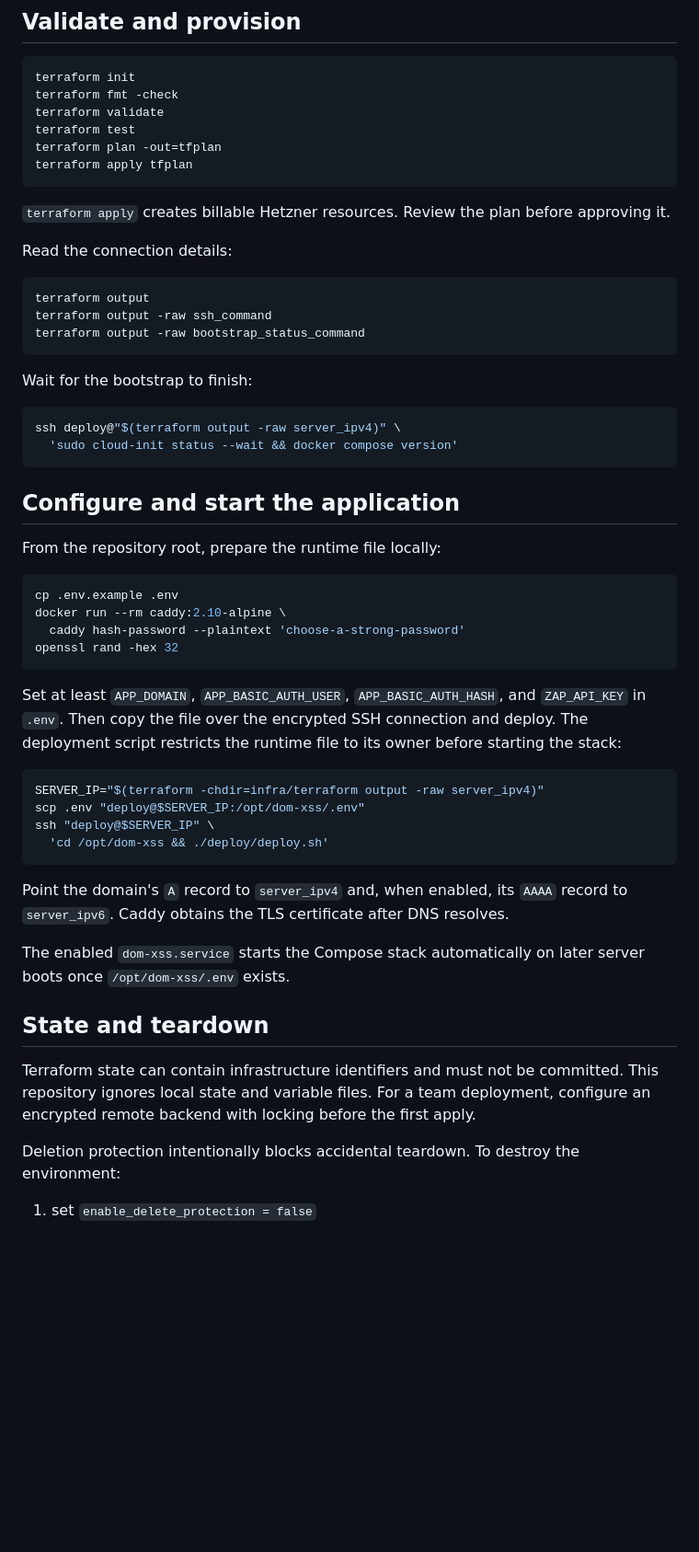
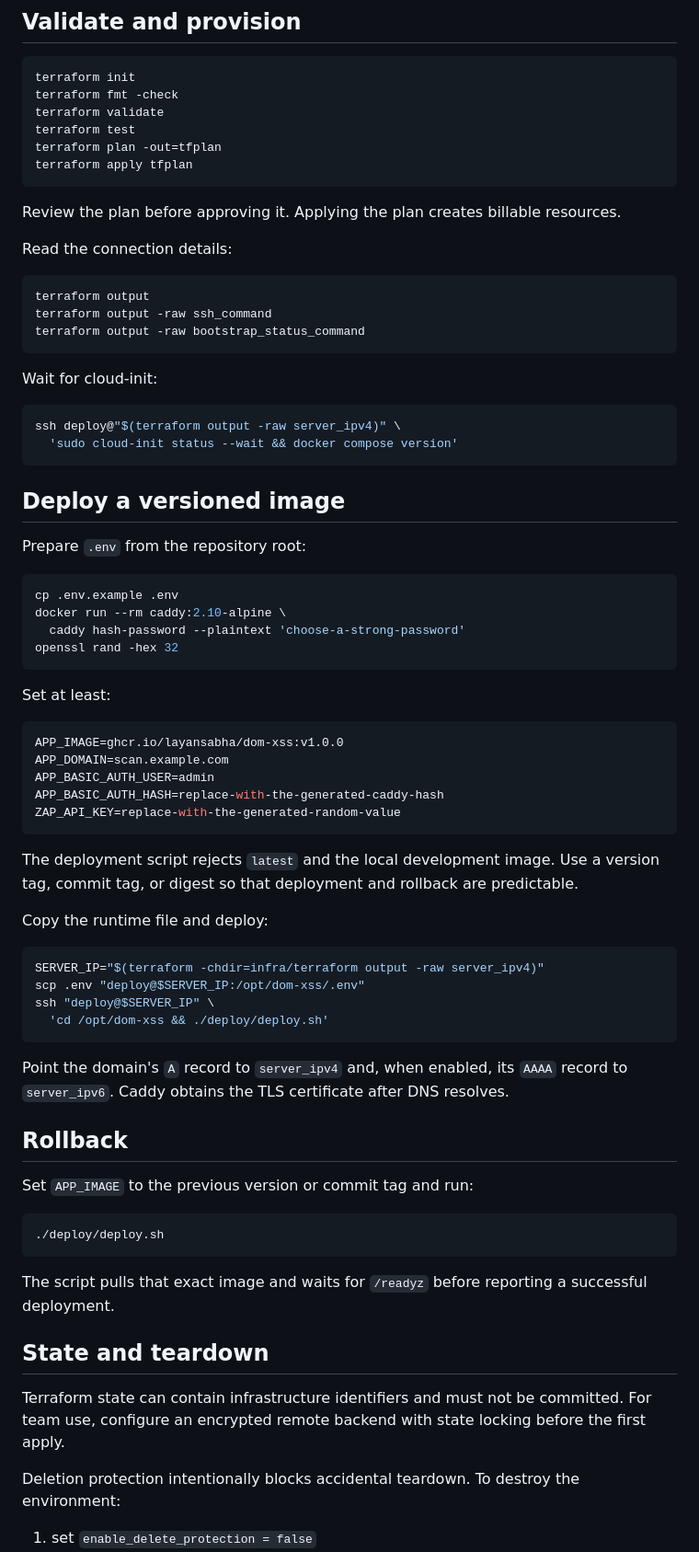
Before and after one commit to Layansabha/DOM-XSS, a Markdown page: infra/terraform/README.md, the part around one of its changes. Shown at 92% size. Drawn GitHub-style; blank space fills up the shorter version.

````diff
--- a/infra/terraform/README.md
+++ b/infra/terraform/README.md
@@ -81,8 +84,8 @@ terraform plan -out=tfplan
 terraform apply tfplan
 ```
 
-`terraform apply` creates billable Hetzner resources. Review the plan before
-approving it.
+Review the plan before approving it. Applying the plan creates billable
+resources.
 
 Read the connection details:
 
@@ -92,16 +95,16 @@ terraform output -raw ssh_command
 terraform output -raw bootstrap_status_command
 ```
 
-Wait for the bootstrap to finish:
+Wait for cloud-init:
 
 ```bash
 ssh deploy@"$(terraform output -raw server_ipv4)" \
   'sudo cloud-init status --wait && docker compose version'
 ```
 
-## Configure and start the application
+## Deploy a versioned image
 
-From the repository root, prepare the runtime file locally:
+Prepare `.env` from the repository root:
 
 ```bash
 cp .env.example .env
@@ -110,10 +113,21 @@ docker run --rm caddy:2.10-alpine \
 openssl rand -hex 32
 ```
 
-Set at least `APP_DOMAIN`, `APP_BASIC_AUTH_USER`,
-`APP_BASIC_AUTH_HASH`, and `ZAP_API_KEY` in `.env`. Then copy the file over the
-encrypted SSH connection and deploy. The deployment script restricts the
-runtime file to its owner before starting the stack:
+Set at least:
+
+```env
+APP_IMAGE=ghcr.io/layansabha/dom-xss:v1.0.0
+APP_DOMAIN=scan.example.com
+APP_BASIC_AUTH_USER=admin
+APP_BASIC_AUTH_HASH=replace-with-the-generated-caddy-hash
+ZAP_API_KEY=replace-with-the-generated-random-value
+```
+
+The deployment script rejects `latest` and the local development image. Use a
+version tag, commit tag, or digest so that deployment and rollback are
+predictable.
+
+Copy the runtime file and deploy:
 
 ```bash
 SERVER_IP="$(terraform -chdir=infra/terraform output -raw server_ipv4)"
@@ -125,15 +139,22 @@ ssh "deploy@$SERVER_IP" \
 Point the domain's `A` record to `server_ipv4` and, when enabled, its `AAAA`
 record to `server_ipv6`. Caddy obtains the TLS certificate after DNS resolves.
 
-The enabled `dom-xss.service` starts the Compose stack automatically on later
-server boots once `/opt/dom-xss/.env` exists.
+## Rollback
+
+Set `APP_IMAGE` to the previous version or commit tag and run:
+
+```bash
+./deploy/deploy.sh
+```
+
+The script pulls that exact image and waits for `/readyz` before reporting a
+successful deployment.
 
 ## State and teardown
 
 Terraform state can contain infrastructure identifiers and must not be
-committed. This repository ignores local state and variable files. For a team
-deployment, configure an encrypted remote backend with locking before the
-first apply.
+committed. For team use, configure an encrypted remote backend with state
+locking before the first apply.
 
 Deletion protection intentionally blocks accidental teardown. To destroy the
 environment:
````
Also changed, not shown: other parts of infra/terraform/README.md (+44 -41 lines).
